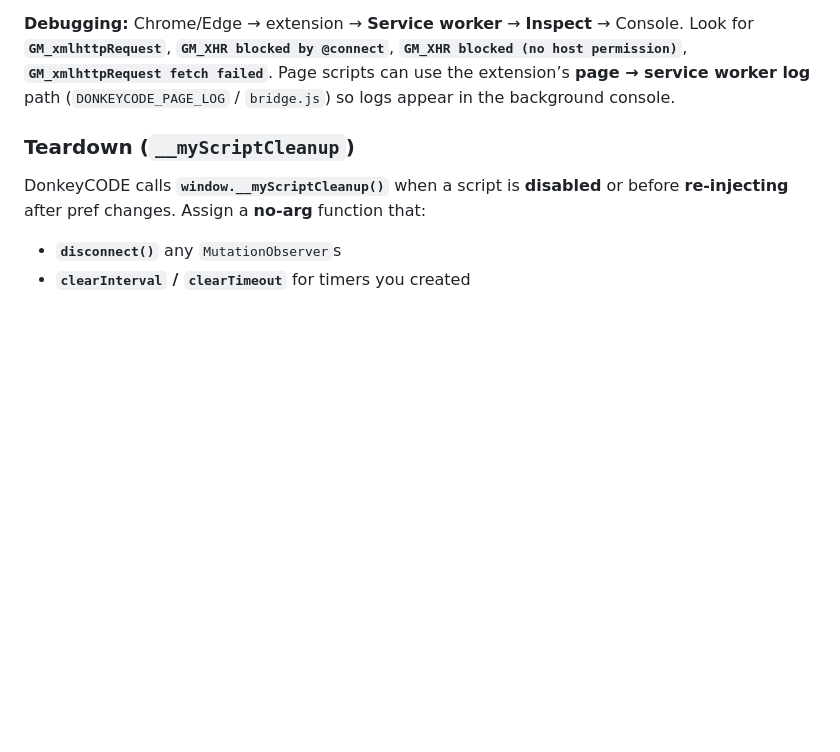
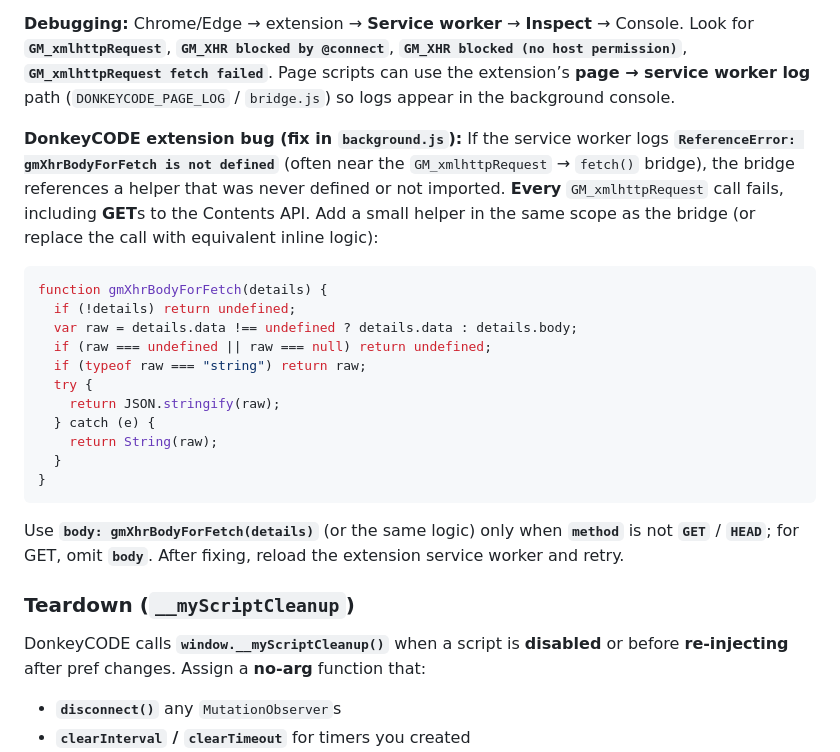
Before and after one commit to MikeBane57/Wolf2.0, a Markdown page: SCRIPT_STANDARD_PLAN.md, the part around the change. Rendered like a GitHub page; blank space fills up the shorter version.

Commit message:
docs: DonkeyCODE GM_xhr ReferenceError gmXhrBodyForFetch fix snippet
Co-authored-by: MikeBane57 <MikeBane57@users.noreply.github.com>

````diff
--- a/SCRIPT_STANDARD_PLAN.md
+++ b/SCRIPT_STANDARD_PLAN.md
@@ -51,6 +51,24 @@ Scripts that call **`GM_xmlhttpRequest`** (e.g. GitHub REST API) need all of the
 **Calling GitHub’s REST API (PUT/POST):** set **`headers`** to include **`Authorization`**, **`Accept`**: `application/vnd.github+json`, **`Content-Type`**: `application/json`, **`X-GitHub-Api-Version`**: `2022-11-28` (or current). Pass the JSON body in **`data`**: either **`JSON.stringify({ ... })`** or a **plain object** (DonkeyCODE may stringify objects). Same pattern for **`body`** if your bridge accepts Tampermonkey-style `body`. Older DonkeyCODE builds that never forward `data`/`body` will fail PUT/Publish until updated.
 
 **Debugging:** Chrome/Edge → extension → **Service worker** → **Inspect** → Console. Look for **`GM_xmlhttpRequest`**, **`GM_XHR blocked by @connect`**, **`GM_XHR blocked (no host permission)`**, **`GM_xmlhttpRequest fetch failed`**. Page scripts can use the extension’s **page → service worker log** path (`DONKEYCODE_PAGE_LOG` / `bridge.js`) so logs appear in the background console.
+
+**DonkeyCODE extension bug (fix in `background.js`):** If the service worker logs **`ReferenceError: gmXhrBodyForFetch is not defined`** (often near the `GM_xmlhttpRequest` → `fetch()` bridge), the bridge references a helper that was never defined or not imported. **Every** `GM_xmlhttpRequest` call fails, including **GET**s to the Contents API. Add a small helper in the same scope as the bridge (or replace the call with equivalent inline logic):
+
+```javascript
+function gmXhrBodyForFetch(details) {
+  if (!details) return undefined;
+  var raw = details.data !== undefined ? details.data : details.body;
+  if (raw === undefined || raw === null) return undefined;
+  if (typeof raw === "string") return raw;
+  try {
+    return JSON.stringify(raw);
+  } catch (e) {
+    return String(raw);
+  }
+}
+```
+
+Use **`body: gmXhrBodyForFetch(details)`** (or the same logic) only when **`method`** is not **`GET`** / **`HEAD`**; for GET, omit **`body`**. After fixing, reload the extension service worker and retry.
 
 ### Teardown (`__myScriptCleanup`)
 
````
